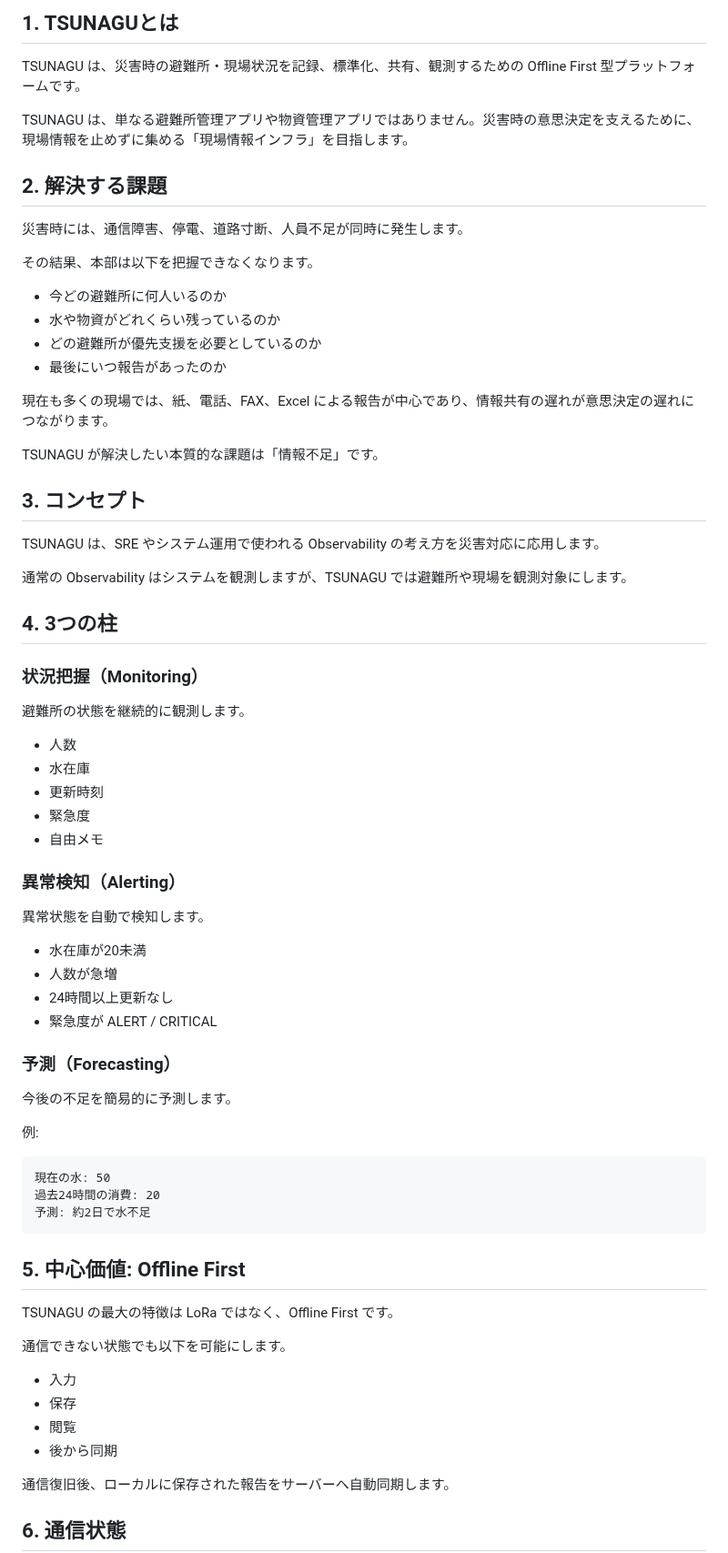
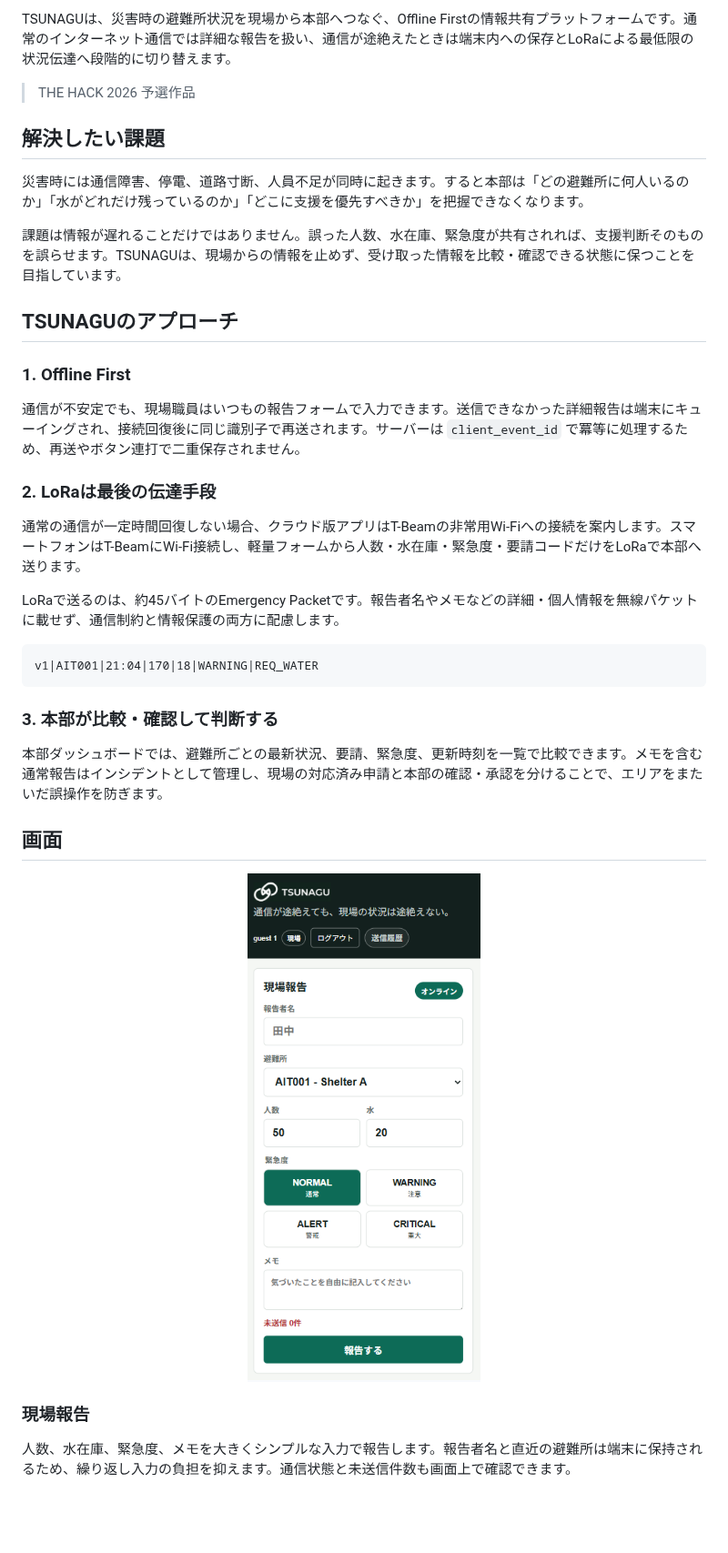
Before and after one commit to gamutegamute/tsunagu, a Markdown page: README.md, the part around one of its changes. Shown at 91% size. Rendered like a GitHub page; pictures changed too: docs/assets/field-report-mobile.png (added); blank space fills up the shorter version.

````diff
--- a/README.md
+++ b/README.md
@@ -6,76 +8,41 @@
 
-## 1. TSUNAGUとは
+TSUNAGUは、災害時の避難所状況を現場から本部へつなぐ、Offline Firstの情報共有プラットフォームです。通常のインターネット通信では詳細な報告を扱い、通信が途絶えたときは端末内への保存とLoRaによる最低限の状況伝達へ段階的に切り替えます。
 
-TSUNAGU は、災害時の避難所・現場状況を記録、標準化、共有、観測するための Offline First 型プラットフォームです。
+> THE HACK 2026 予選作品
 
-TSUNAGU は、単なる避難所管理アプリや物資管理アプリではありません。災害時の意思決定を支えるために、現場情報を止めずに集める「現場情報インフラ」を目指します。
+## 解決したい課題
 
-## 2. 解決する課題
+災害時には通信障害、停電、道路寸断、人員不足が同時に起きます。すると本部は「どの避難所に何人いるのか」「水がどれだけ残っているのか」「どこに支援を優先すべきか」を把握できなくなります。
 
-災害時には、通信障害、停電、道路寸断、人員不足が同時に発生します。
+課題は情報が遅れることだけではありません。誤った人数、水在庫、緊急度が共有されれば、支援判断そのものを誤らせます。TSUNAGUは、現場からの情報を止めず、受け取った情報を比較・確認できる状態に保つことを目指しています。
 
-その結果、本部は以下を把握できなくなります。
+## TSUNAGUのアプローチ
 
-- 今どの避難所に何人いるのか
-- 水や物資がどれくらい残っているのか
-- どの避難所が優先支援を必要としているのか
-- 最後にいつ報告があったのか
+### 1. Offline First
 
-現在も多くの現場では、紙、電話、FAX、Excel による報告が中心であり、情報共有の遅れが意思決定の遅れにつながります。
+通信が不安定でも、現場職員はいつもの報告フォームで入力できます。送信できなかった詳細報告は端末にキューイングされ、接続回復後に同じ識別子で再送されます。サーバーは `client_event_id` で冪等に処理するため、再送やボタン連打で二重保存されません。
 
-TSUNAGU が解決したい本質的な課題は「情報不足」です。
+### 2. LoRaは最後の伝達手段
 
-## 3. コンセプト
+通常の通信が一定時間回復しない場合、クラウド版アプリはT-Beamの非常用Wi-Fiへの接続を案内します。スマートフォンはT-BeamにWi-Fi接続し、軽量フォームから人数・水在庫・緊急度・要請コードだけをLoRaで本部へ送ります。
 
-TSUNAGU は、SRE やシステム運用で使われる Observability の考え方を災害対応に応用します。
-
-通常の Observability はシステムを観測しますが、TSUNAGU では避難所や現場を観測対象にします。
-
-## 4. 3つの柱
-
-### 状況把握（Monitoring）
-
-避難所の状態を継続的に観測します。
-
-- 人数
-- 水在庫
-- 更新時刻
-- 緊急度
-- 自由メモ
-
-### 異常検知（Alerting）
-
-異常状態を自動で検知します。
-
-- 水在庫が20未満
-- 人数が急増
-- 24時間以上更新なし
-- 緊急度が ALERT / CRITICAL
-
-### 予測（Forecasting）
-
-今後の不足を簡易的に予測します。
-
-例:
+LoRaで送るのは、約45バイトのEmergency Packetです。報告者名やメモなどの詳細・個人情報を無線パケットに載せず、通信制約と情報保護の両方に配慮します。
 
 ```text
-現在の水: 50
-過去24時間の消費: 20
-予測: 約2日で水不足
+v1|AIT001|21:04|170|18|WARNING|REQ_WATER
 ```
 
-## 5. 中心価値: Offline First
+### 3. 本部が比較・確認して判断する
 
-TSUNAGU の最大の特徴は LoRa ではなく、Offline First です。
+本部ダッシュボードでは、避難所ごとの最新状況、要請、緊急度、更新時刻を一覧で比較できます。メモを含む通常報告はインシデントとして管理し、現場の対応済み申請と本部の確認・承認を分けることで、エリアをまたいだ誤操作を防ぎます。
 
-通信できない状態でも以下を可能にします。
+## 画面
 
-- 入力
-- 保存
-- 閲覧
-- 後から同期
+<p align="center">
+  <img src="docs/assets/field-report-mobile.png" alt="現場報告画面" width="260">
+</p>
 
-通信復旧後、ローカルに保存された報告をサーバーへ自動同期します。
+### 現場報告
 
-## 6. 通信状態
+人数、水在庫、緊急度、メモを大きくシンプルな入力で報告します。報告者名と直近の避難所は端末に保持されるため、繰り返し入力の負担を抑えます。通信状態と未送信件数も画面上で確認できます。
 
````
Also changed, not shown: other parts of README.md (+86 -334 lines), docs/assets/dashboard.png (added), docs/assets/incident-management.png (added), docs/assets/timeline.png (added), docs/assets/tsunagu-logo.png (added), 1 other file.
